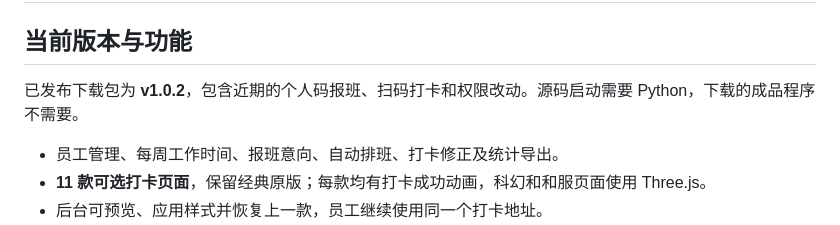
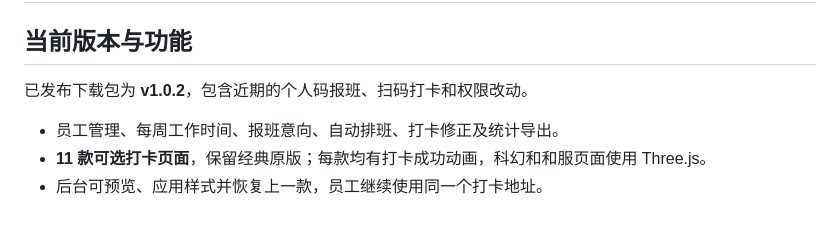
Before and after one commit to 20220402jp-coder/attendance-management-system, a Markdown page: README.md, the part around the change. Drawn GitHub-style.

```diff
--- a/README.md
+++ b/README.md
@@ -4,7 +4,7 @@
 
 ## 当前版本与功能
 
-已发布下载包为 **v1.0.2**，包含近期的个人码报班、扫码打卡和权限改动。源码启动需要 Python，下载的成品程序不需要。
+已发布下载包为 **v1.0.2**，包含近期的个人码报班、扫码打卡和权限改动。
 
 - 员工管理、每周工作时间、报班意向、自动排班、打卡修正及统计导出。
 - **11 款可选打卡页面**，保留经典原版；每款均有打卡成功动画，科幻和和服页面使用 Three.js。
```
